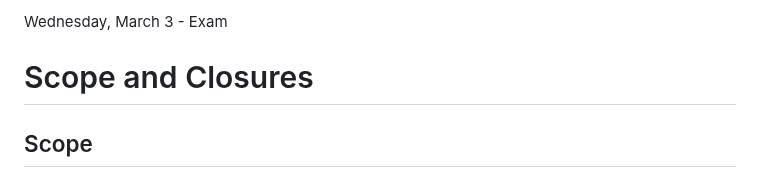
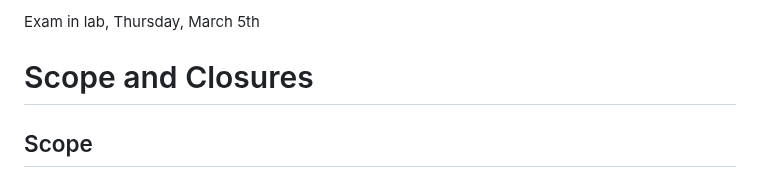
Before and after one commit to jncraton/programming-languages-cpsc2430, a Markdown page: lectures/07-scope-and-closures.md, the part around the change. Rendered like a GitHub page.

Commit message:
Update exam date

```diff
--- a/lectures/07-scope-and-closures.md
+++ b/lectures/07-scope-and-closures.md
@@ -1,4 +1,4 @@
-Wednesday, March 3 - Exam
+Exam in lab, Thursday, March 5th
 
 # Scope and Closures
 
```
